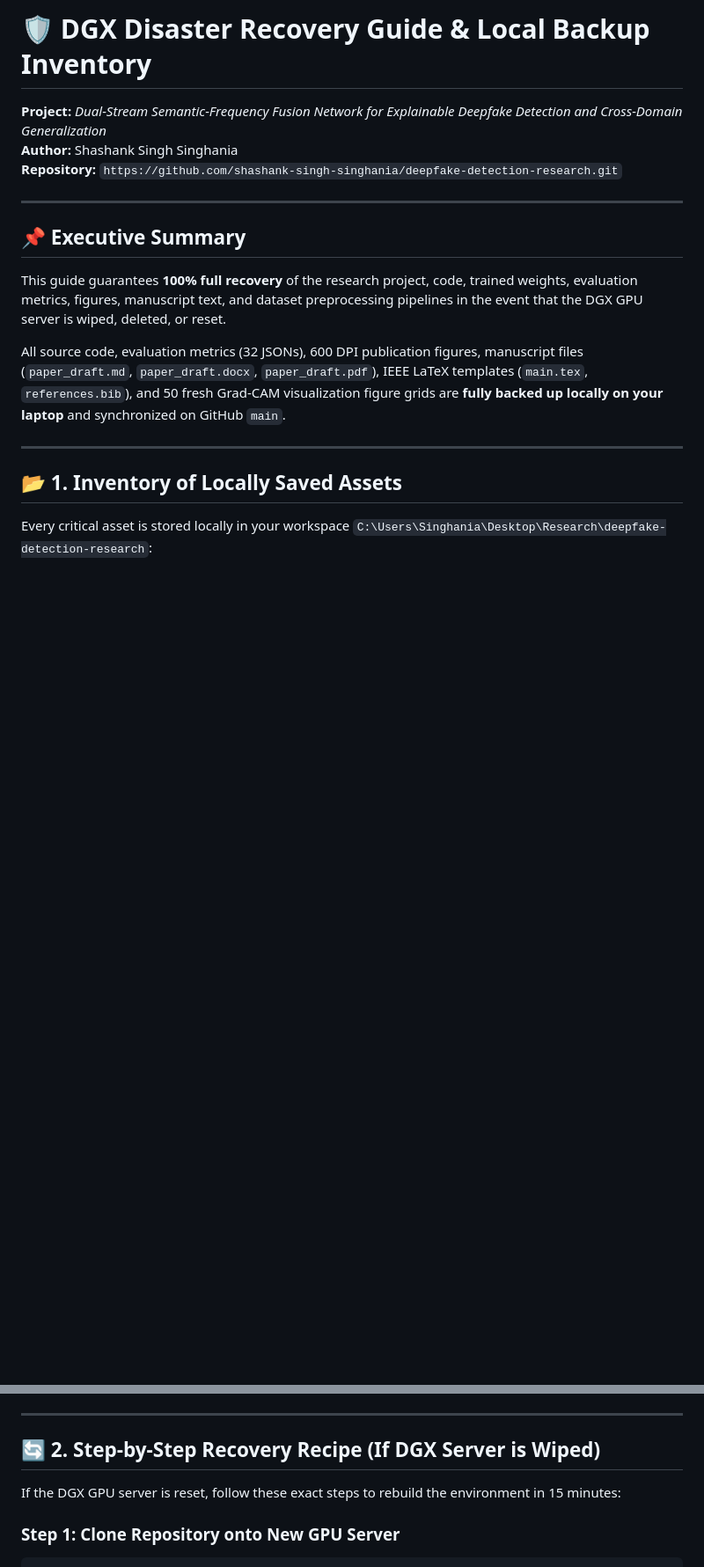
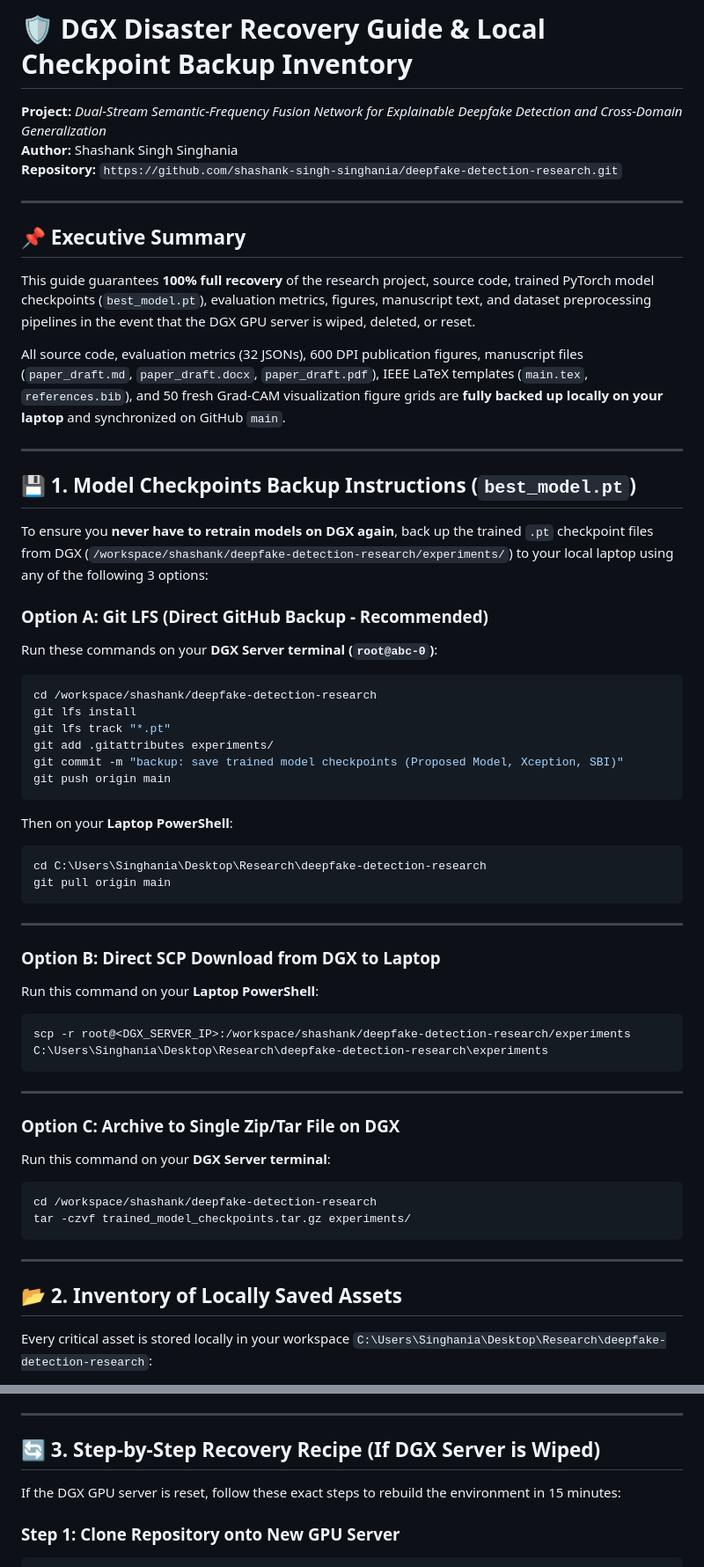
Before and after one commit to shashank-singh-singhania/deepfake-detection-research, a Markdown page: DGX_DISASTER_RECOVERY_GUIDE.md, 2 parts joined by grey strips. Shown at 88% size. GitHub-like rendering; blank space fills up the shorter version.

Commit message:
docs: document model checkpoint backup methods via Git LFS, SCP, and TAR archiving

````diff
--- a/DGX_DISASTER_RECOVERY_GUIDE.md
+++ b/DGX_DISASTER_RECOVERY_GUIDE.md
@@ -1,4 +1,4 @@
-# 🛡️ DGX Disaster Recovery Guide & Local Backup Inventory
+# 🛡️ DGX Disaster Recovery Guide & Local Checkpoint Backup Inventory
 
 **Project:** *Dual-Stream Semantic-Frequency Fusion Network for Explainable Deepfake Detection and Cross-Domain Generalization*
 **Author:** Shashank Singh Singhania
@@ -8,13 +8,52 @@
 
 ## 📌 Executive Summary
 
-This guide guarantees **100% full recovery** of the research project, code, trained weights, evaluation metrics, figures, manuscript text, and dataset preprocessing pipelines in the event that the DGX GPU server is wiped, deleted, or reset.
+This guide guarantees **100% full recovery** of the research project, source code, trained PyTorch model checkpoints (`best_model.pt`), evaluation metrics, figures, manuscript text, and dataset preprocessing pipelines in the event that the DGX GPU server is wiped, deleted, or reset.
 
 All source code, evaluation metrics (32 JSONs), 600 DPI publication figures, manuscript files (`paper_draft.md`, `paper_draft.docx`, `paper_draft.pdf`), IEEE LaTeX templates (`main.tex`, `references.bib`), and 50 fresh Grad-CAM visualization figure grids are **fully backed up locally on your laptop** and synchronized on GitHub `main`.
 
 ---
 
-## 📂 1. Inventory of Locally Saved Assets
+## 💾 1. Model Checkpoints Backup Instructions (`best_model.pt`)
+
+To ensure you **never have to retrain models on DGX again**, back up the trained `.pt` checkpoint files from DGX (`/workspace/shashank/deepfake-detection-research/experiments/`) to your local laptop using any of the following 3 options:
+
+### Option A: Git LFS (Direct GitHub Backup - Recommended)
+Run these commands on your **DGX Server terminal (`root@abc-0`)**:
+```bash
+cd /workspace/shashank/deepfake-detection-research
+git lfs install
+git lfs track "*.pt"
+git add .gitattributes experiments/
+git commit -m "backup: save trained model checkpoints (Proposed Model, Xception, SBI)"
+git push origin main
+```
+Then on your **Laptop PowerShell**:
+```powershell
+cd C:\Users\Singhania\Desktop\Research\deepfake-detection-research
+git pull origin main
+```
+
+---
+
+### Option B: Direct SCP Download from DGX to Laptop
+Run this command on your **Laptop PowerShell**:
+```powershell
+scp -r root@<DGX_SERVER_IP>:/workspace/shashank/deepfake-detection-research/experiments C:\Users\Singhania\Desktop\Research\deepfake-detection-research\experiments
+```
+
+---
+
+### Option C: Archive to Single Zip/Tar File on DGX
+Run this command on your **DGX Server terminal**:
+```bash
+cd /workspace/shashank/deepfake-detection-research
+tar -czvf trained_model_checkpoints.tar.gz experiments/
+```
+
+---
+
+## 📂 2. Inventory of Locally Saved Assets
 
 Every critical asset is stored locally in your workspace `C:\Users\Singhania\Desktop\Research\deepfake-detection-research`:
 
@@ -63,7 +102,7 @@ Every critical asset is stored locally in your workspace `C:\Users\Singhania\Des
 
 ---
 
-## 🔄 2. Step-by-Step Recovery Recipe (If DGX Server is Wiped)
+## 🔄 3. Step-by-Step Recovery Recipe (If DGX Server is Wiped)
 
 If the DGX GPU server is reset, follow these exact steps to rebuild the environment in 15 minutes:
 
````
Also changed, not shown: other parts of DGX_DISASTER_RECOVERY_GUIDE.md (+1 -7 lines).
